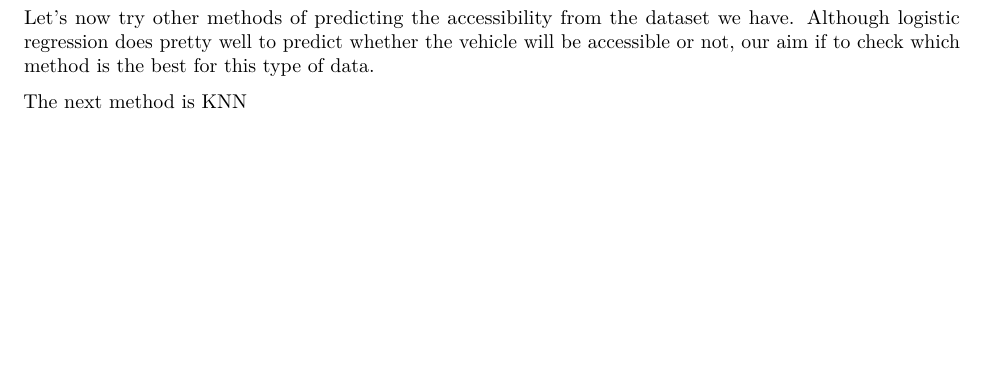
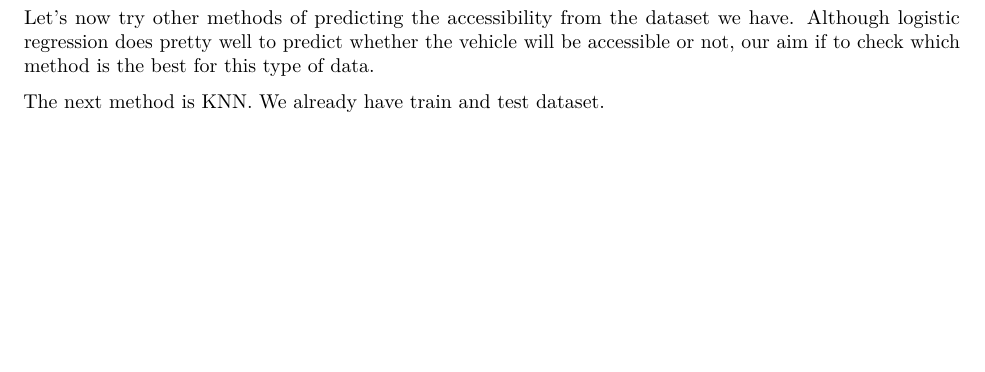
Before and after one commit to dlotsss/Accessibility-Analysis, an R Markdown document (Final.Rmd): part of page 15 of 15, cut so that both start at the same text. Rendered offline with R 4.5, knitr and Pandoc, then LaTeX, with nearby package versions; some code elsewhere in the file could not run offline.

Commit message:
edited explanations

````diff
--- a/Final.Rmd
+++ b/Final.Rmd
@@ -563,4 +566,8 @@ plot(Vehicle.Model.Year, jitter(Wheelchair.Accessible, amount = 0.05))
 
 Let's now try other methods of predicting the accessibility from the dataset we have. Although logistic regression does pretty well to predict whether the vehicle will be accessible or not, our aim if to check which method is the best for this type of data.
 
-The next method is KNN
+The next method is KNN. We already have train and test dataset.
+
+```{r}
+
+```
````
Also changed, not shown: Final.Rmd (5 more changed lines), 1 other file.
